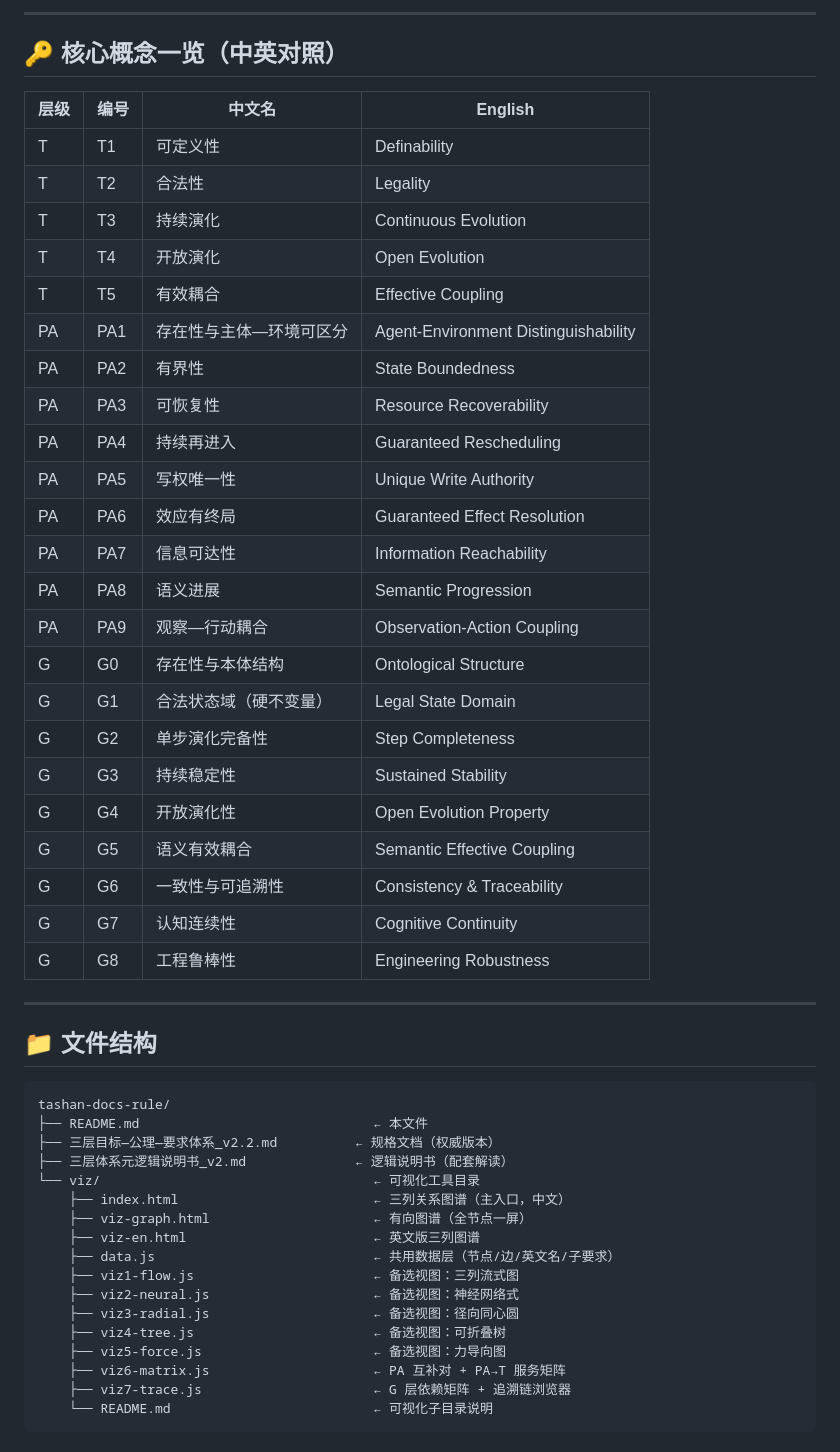
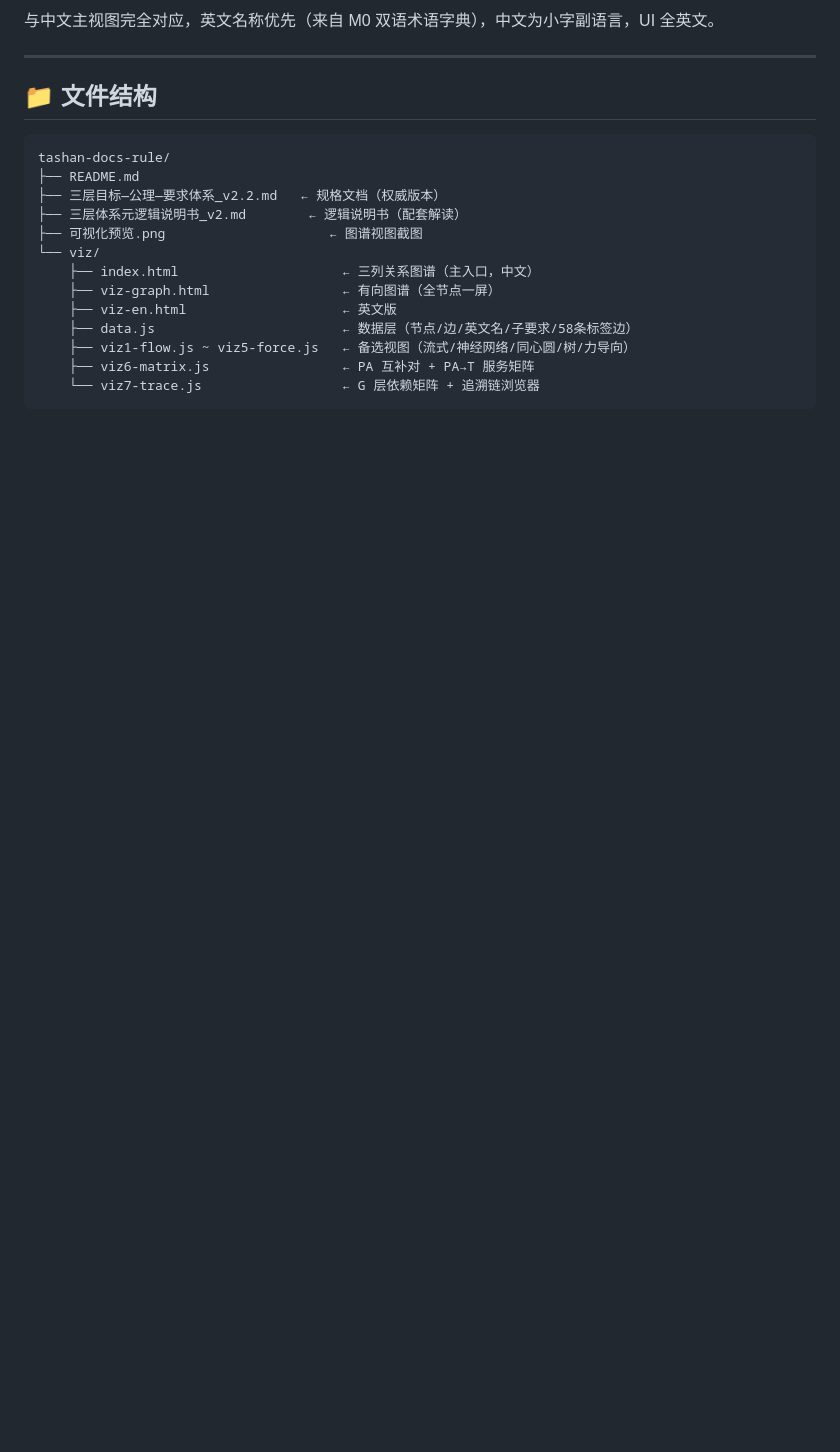
Before and after one commit to TashanGKD/tashan-docs-rule, a Markdown page: README.md, the part around one of its changes. Rendered like a GitHub page; blank space fills up the shorter version.

````diff
--- a/README.md
+++ b/README.md
@@ -131,32 +156,4 @@
----
-
-## 🔑 核心概念一览（中英对照）
-
-| 层级 | 编号 | 中文名 | English |
-|------|------|--------|---------|
-| T | T1 | 可定义性 | Definability |
-| T | T2 | 合法性 | Legality |
-| T | T3 | 持续演化 | Continuous Evolution |
-| T | T4 | 开放演化 | Open Evolution |
-| T | T5 | 有效耦合 | Effective Coupling |
-| PA | PA1 | 存在性与主体—环境可区分 | Agent-Environment Distinguishability |
-| PA | PA2 | 有界性 | State Boundedness |
-| PA | PA3 | 可恢复性 | Resource Recoverability |
-| PA | PA4 | 持续再进入 | Guaranteed Rescheduling |
-| PA | PA5 | 写权唯一性 | Unique Write Authority |
-| PA | PA6 | 效应有终局 | Guaranteed Effect Resolution |
-| PA | PA7 | 信息可达性 | Information Reachability |
-| PA | PA8 | 语义进展 | Semantic Progression |
-| PA | PA9 | 观察—行动耦合 | Observation-Action Coupling |
-| G | G0 | 存在性与本体结构 | Ontological Structure |
-| G | G1 | 合法状态域（硬不变量）| Legal State Domain |
-| G | G2 | 单步演化完备性 | Step Completeness |
-| G | G3 | 持续稳定性 | Sustained Stability |
-| G | G4 | 开放演化性 | Open Evolution Property |
-| G | G5 | 语义有效耦合 | Semantic Effective Coupling |
-| G | G6 | 一致性与可追溯性 | Consistency & Traceability |
-| G | G7 | 认知连续性 | Cognitive Continuity |
-| G | G8 | 工程鲁棒性 | Engineering Robustness |
+与中文主视图完全对应，英文名称优先（来自 M0 双语术语字典），中文为小字副语言，UI 全英文。
 
 ---
 
@@ -164,20 +161,16 @@
 
 ```
 tashan-docs-rule/
-├── README.md                              ← 本文件
-├── 三层目标—公理—要求体系_v2.2.md          ← 规格文档（权威版本）
-├── 三层体系元逻辑说明书_v2.md              ← 逻辑说明书（配套解读）
-└── viz/                                   ← 可视化工具目录
-    ├── index.html                         ← 三列关系图谱（主入口，中文）
-    ├── viz-graph.html                     ← 有向图谱（全节点一屏）
-    ├── viz-en.html                        ← 英文版三列图谱
-    ├── data.js                            ← 共用数据层（节点/边/英文名/子要求）
-    ├── viz1-flow.js                       ← 备选视图：三列流式图
-    ├── viz2-neural.js                     ← 备选视图：神经网络式
-    ├── viz3-radial.js                     ← 备选视图：径向同心圆
-    ├── viz4-tree.js                       ← 备选视图：可折叠树
-    ├── viz5-force.js                      ← 备选视图：力导向图
-    ├── viz6-matrix.js                     ← PA 互补对 + PA→T 服务矩阵
-    ├── viz7-trace.js                      ← G 层依赖矩阵 + 追溯链浏览器
-    └── README.md                          ← 可视化子目录说明
+├── README.md
+├── 三层目标—公理—要求体系_v2.2.md   ← 规格文档（权威版本）
+├── 三层体系元逻辑说明书_v2.md        ← 逻辑说明书（配套解读）
+├── 可视化预览.png                     ← 图谱视图截图
+└── viz/
+    ├── index.html                     ← 三列关系图谱（主入口，中文）
+    ├── viz-graph.html                 ← 有向图谱（全节点一屏）
+    ├── viz-en.html                    ← 英文版
+    ├── data.js                        ← 数据层（节点/边/英文名/子要求/58条标签边）
+    ├── viz1-flow.js ~ viz5-force.js   ← 备选视图（流式/神经网络/同心圆/树/力导向）
+    ├── viz6-matrix.js                 ← PA 互补对 + PA→T 服务矩阵
+    └── viz7-trace.js                  ← G 层依赖矩阵 + 追溯链浏览器
 ```
````
Also changed, not shown: other parts of README.md (+135 -135 lines), 可视化预览.png (added).
